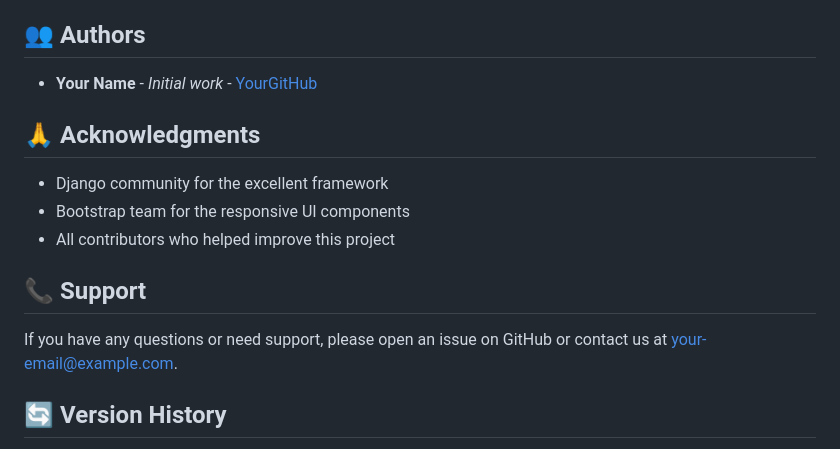
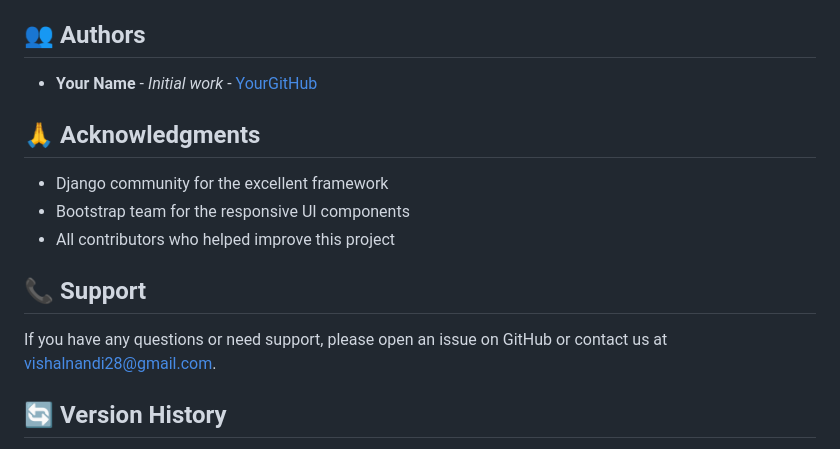
Before and after one commit to vishal1428/hospital-management-system, a Markdown page: README.md, the part around the change printed below. Drawn GitHub-style.

```diff
--- a/README.md
+++ b/README.md
@@ -228,7 +228,7 @@ This project is licensed under the MIT License - see the [LICENSE](LICENSE) file
 
 ## 📞 Support
 
-If you have any questions or need support, please open an issue on GitHub or contact us at your-email@example.com.
+If you have any questions or need support, please open an issue on GitHub or contact us at vishalnandi28@gmail.com.
 
 ## 🔄 Version History
 
```
Also changed, not shown: other parts of README.md (+1 -1 lines).
